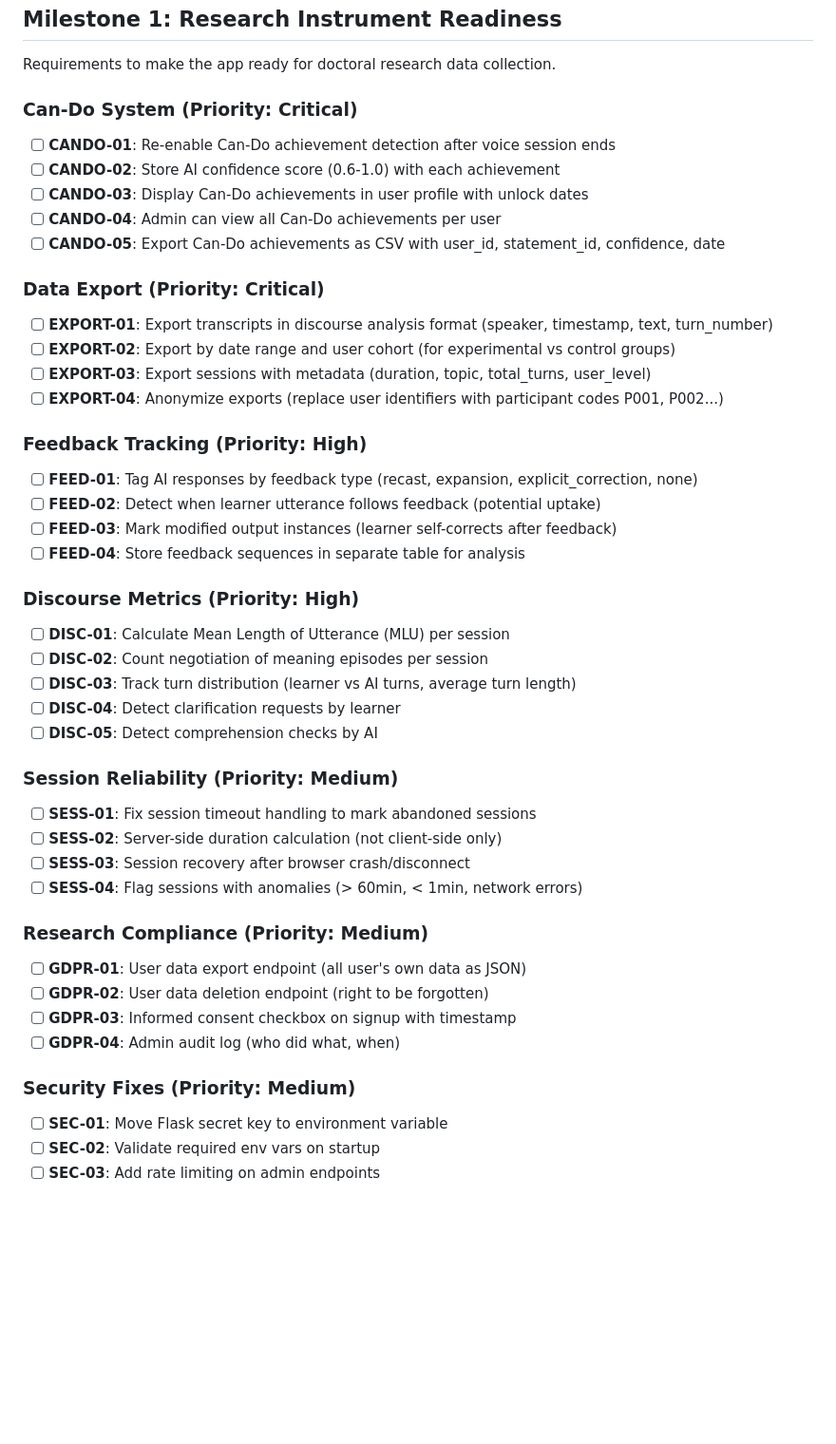
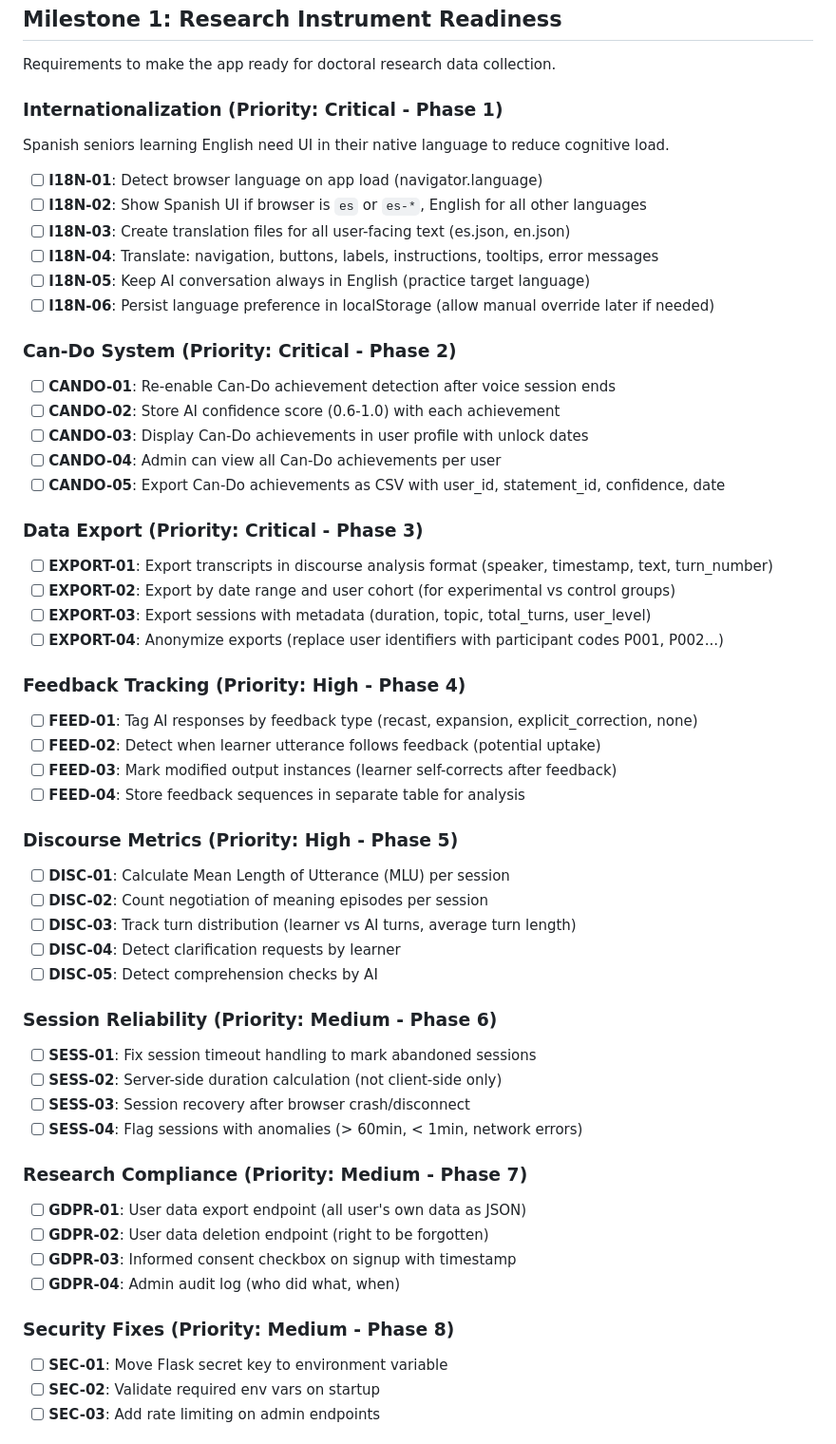
Before and after one commit to beralc/Bernardo-s-teaching-assistant, a Markdown page: .planning/REQUIREMENTS.md, the part around one of its changes. Shown at 95% size. GitHub-like rendering; blank space fills up the shorter version.

```diff
--- a/.planning/REQUIREMENTS.md
+++ b/.planning/REQUIREMENTS.md
@@ -7,7 +7,18 @@
 
 Requirements to make the app ready for doctoral research data collection.
 
-### Can-Do System (Priority: Critical)
+### Internationalization (Priority: Critical - Phase 1)
+
+Spanish seniors learning English need UI in their native language to reduce cognitive load.
+
+- [ ] **I18N-01**: Detect browser language on app load (navigator.language)
+- [ ] **I18N-02**: Show Spanish UI if browser is `es` or `es-*`, English for all other languages
+- [ ] **I18N-03**: Create translation files for all user-facing text (es.json, en.json)
+- [ ] **I18N-04**: Translate: navigation, buttons, labels, instructions, tooltips, error messages
+- [ ] **I18N-05**: Keep AI conversation always in English (practice target language)
+- [ ] **I18N-06**: Persist language preference in localStorage (allow manual override later if needed)
+
+### Can-Do System (Priority: Critical - Phase 2)
 
 - [ ] **CANDO-01**: Re-enable Can-Do achievement detection after voice session ends
 - [ ] **CANDO-02**: Store AI confidence score (0.6-1.0) with each achievement
@@ -15,21 +26,21 @@ Requirements to make the app ready for doctoral research data collection.
 - [ ] **CANDO-04**: Admin can view all Can-Do achievements per user
 - [ ] **CANDO-05**: Export Can-Do achievements as CSV with user_id, statement_id, confidence, date
 
-### Data Export (Priority: Critical)
+### Data Export (Priority: Critical - Phase 3)
 
 - [ ] **EXPORT-01**: Export transcripts in discourse analysis format (speaker, timestamp, text, turn_number)
 - [ ] **EXPORT-02**: Export by date range and user cohort (for experimental vs control groups)
 - [ ] **EXPORT-03**: Export sessions with metadata (duration, topic, total_turns, user_level)
 - [ ] **EXPORT-04**: Anonymize exports (replace user identifiers with participant codes P001, P002...)
 
-### Feedback Tracking (Priority: High)
+### Feedback Tracking (Priority: High - Phase 4)
 
 - [ ] **FEED-01**: Tag AI responses by feedback type (recast, expansion, explicit_correction, none)
 - [ ] **FEED-02**: Detect when learner utterance follows feedback (potential uptake)
 - [ ] **FEED-03**: Mark modified output instances (learner self-corrects after feedback)
 - [ ] **FEED-04**: Store feedback sequences in separate table for analysis
 
-### Discourse Metrics (Priority: High)
+### Discourse Metrics (Priority: High - Phase 5)
 
 - [ ] **DISC-01**: Calculate Mean Length of Utterance (MLU) per session
 - [ ] **DISC-02**: Count negotiation of meaning episodes per session
@@ -37,21 +48,21 @@ Requirements to make the app ready for doctoral research data collection.
 - [ ] **DISC-04**: Detect clarification requests by learner
 - [ ] **DISC-05**: Detect comprehension checks by AI
 
-### Session Reliability (Priority: Medium)
+### Session Reliability (Priority: Medium - Phase 6)
 
 - [ ] **SESS-01**: Fix session timeout handling to mark abandoned sessions
 - [ ] **SESS-02**: Server-side duration calculation (not client-side only)
 - [ ] **SESS-03**: Session recovery after browser crash/disconnect
 - [ ] **SESS-04**: Flag sessions with anomalies (> 60min, < 1min, network errors)
 
-### Research Compliance (Priority: Medium)
+### Research Compliance (Priority: Medium - Phase 7)
 
 - [ ] **GDPR-01**: User data export endpoint (all user's own data as JSON)
 - [ ] **GDPR-02**: User data deletion endpoint (right to be forgotten)
 - [ ] **GDPR-03**: Informed consent checkbox on signup with timestamp
 - [ ] **GDPR-04**: Admin audit log (who did what, when)
 
-### Security Fixes (Priority: Medium)
+### Security Fixes (Priority: Medium - Phase 8)
 
 - [ ] **SEC-01**: Move Flask secret key to environment variable
 - [ ] **SEC-02**: Validate required env vars on startup
```
Also changed, not shown: other parts of .planning/REQUIREMENTS.md (+38 -32 lines), .planning/PROJECT.md (+9 -2 lines).
